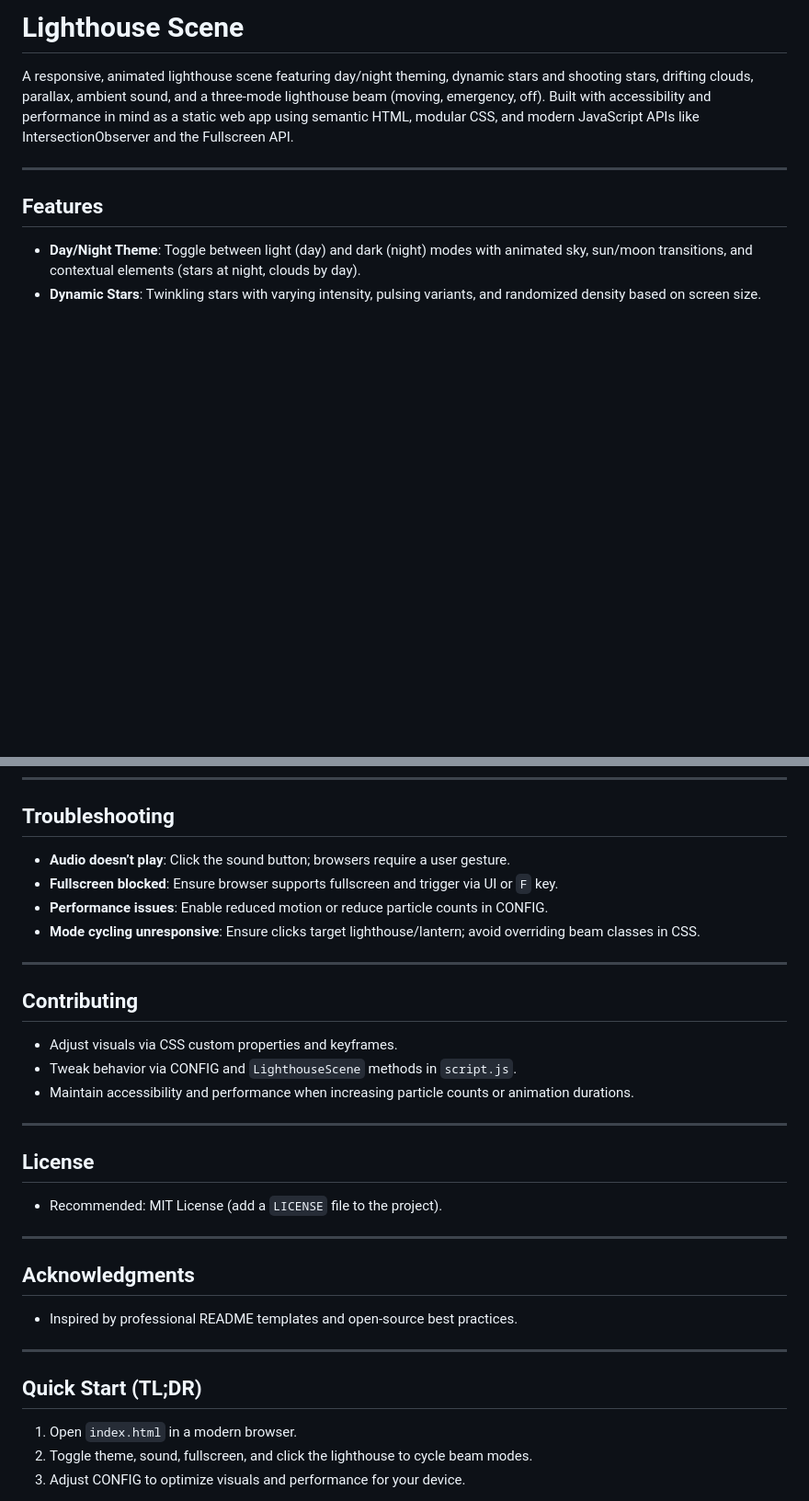
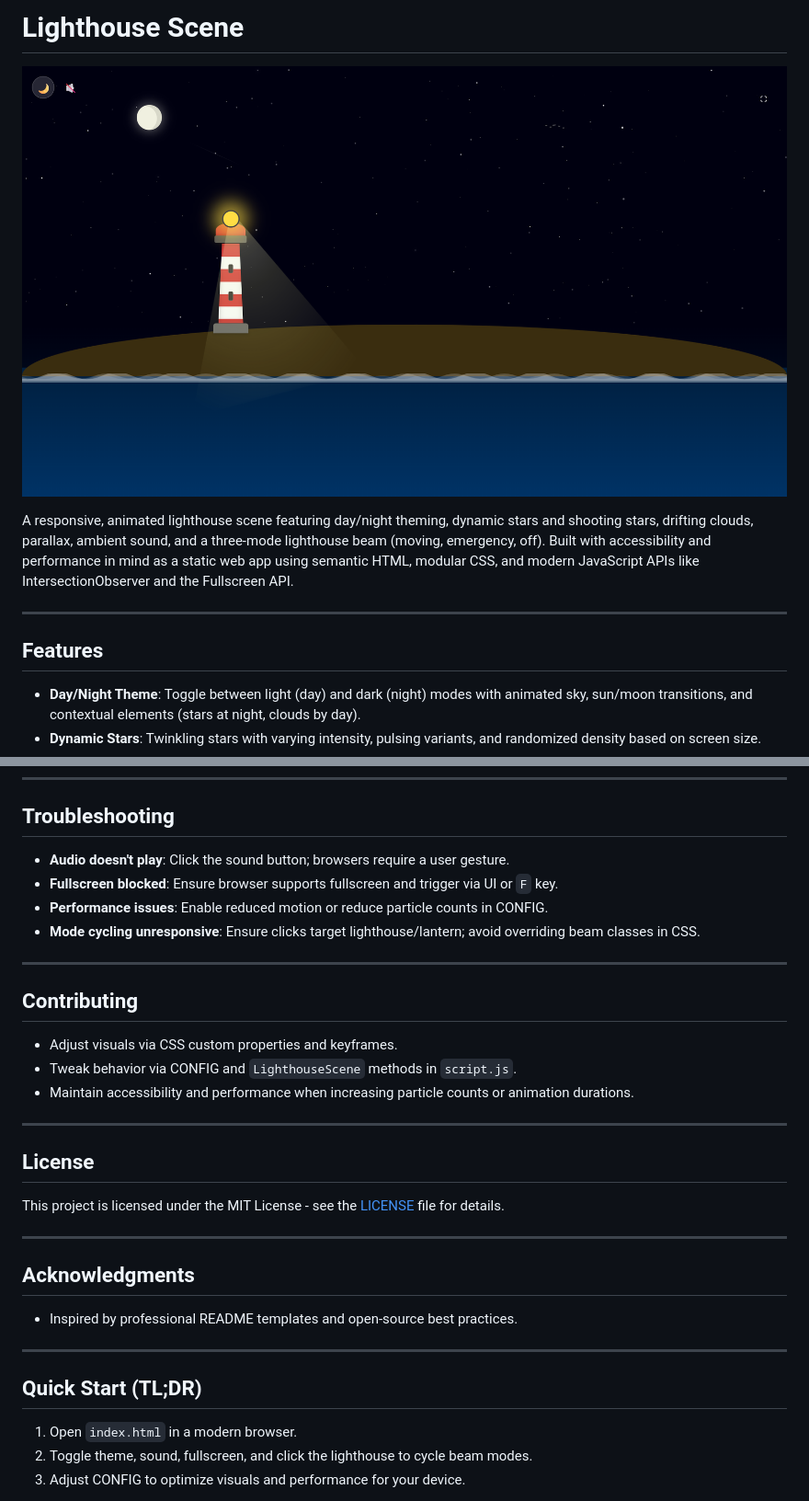
Before and after one commit to csharikrishna/lighthouse-interactive-scene, a Markdown page: README.md, 2 parts joined by grey strips. Shown: that part at 92% size. GitHub-like rendering; blank space fills up the shorter version.

Commit message:
Add preview image and update license section
Added project preview image and updated license information.

```diff
--- a/README.md
+++ b/README.md
@@ -1,11 +1,12 @@
-# Lighthouse Scene
+   # Lighthouse Scene
+
+![Lighthouse Scene Preview](https://github.com/csharikrishna/lighthouse-interactive-scene/blob/main/lighthouse-preview.jpg)
 
 A responsive, animated lighthouse scene featuring day/night theming, dynamic stars and shooting stars, drifting clouds, parallax, ambient sound, and a three-mode lighthouse beam (moving, emergency, off). Built with accessibility and performance in mind as a static web app using semantic HTML, modular CSS, and modern JavaScript APIs like IntersectionObserver and the Fullscreen API.
 
 ---
 
 ## Features
-
 - **Day/Night Theme**: Toggle between light (day) and dark (night) modes with animated sky, sun/moon transitions, and contextual elements (stars at night, clouds by day).
 - **Dynamic Stars**: Twinkling stars with varying intensity, pulsing variants, and randomized density based on screen size.
 - **Shooting Stars**: Randomized angle, duration, and delayed runs across the night sky.
@@ -100,8 +91,7 @@ assets/ — Optional folder for audio (e.g., ocean-waves.mp3/.ogg).
 ---
 
 ## Troubleshooting
-
-- **Audio doesn’t play**: Click the sound button; browsers require a user gesture.
+- **Audio doesn't play**: Click the sound button; browsers require a user gesture.
 - **Fullscreen blocked**: Ensure browser supports fullscreen and trigger via UI or `F` key.
 - **Performance issues**: Enable reduced motion or reduce particle counts in CONFIG.
 - **Mode cycling unresponsive**: Ensure clicks target lighthouse/lantern; avoid overriding beam classes in CSS.
@@ -109,7 +99,6 @@ assets/ — Optional folder for audio (e.g., ocean-waves.mp3/.ogg).
 ---
 
 ## Contributing
-
 - Adjust visuals via CSS custom properties and keyframes.
 - Tweak behavior via CONFIG and `LighthouseScene` methods in `script.js`.
 - Maintain accessibility and performance when increasing particle counts or animation durations.
@@ -117,19 +106,16 @@ assets/ — Optional folder for audio (e.g., ocean-waves.mp3/.ogg).
 ---
 
 ## License
-
-- Recommended: MIT License (add a `LICENSE` file to the project).
+This project is licensed under the MIT License - see the [LICENSE](LICENSE) file for details.
 
 ---
 
 ## Acknowledgments
-
 - Inspired by professional README templates and open-source best practices.
 
 ---
 
 ## Quick Start (TL;DR)
-
 1. Open `index.html` in a modern browser.
 2. Toggle theme, sound, fullscreen, and click the lighthouse to cycle beam modes.
 3. Adjust CONFIG to optimize visuals and performance for your device.
```
Also changed, not shown: other parts of README.md (+4 -14 lines).
